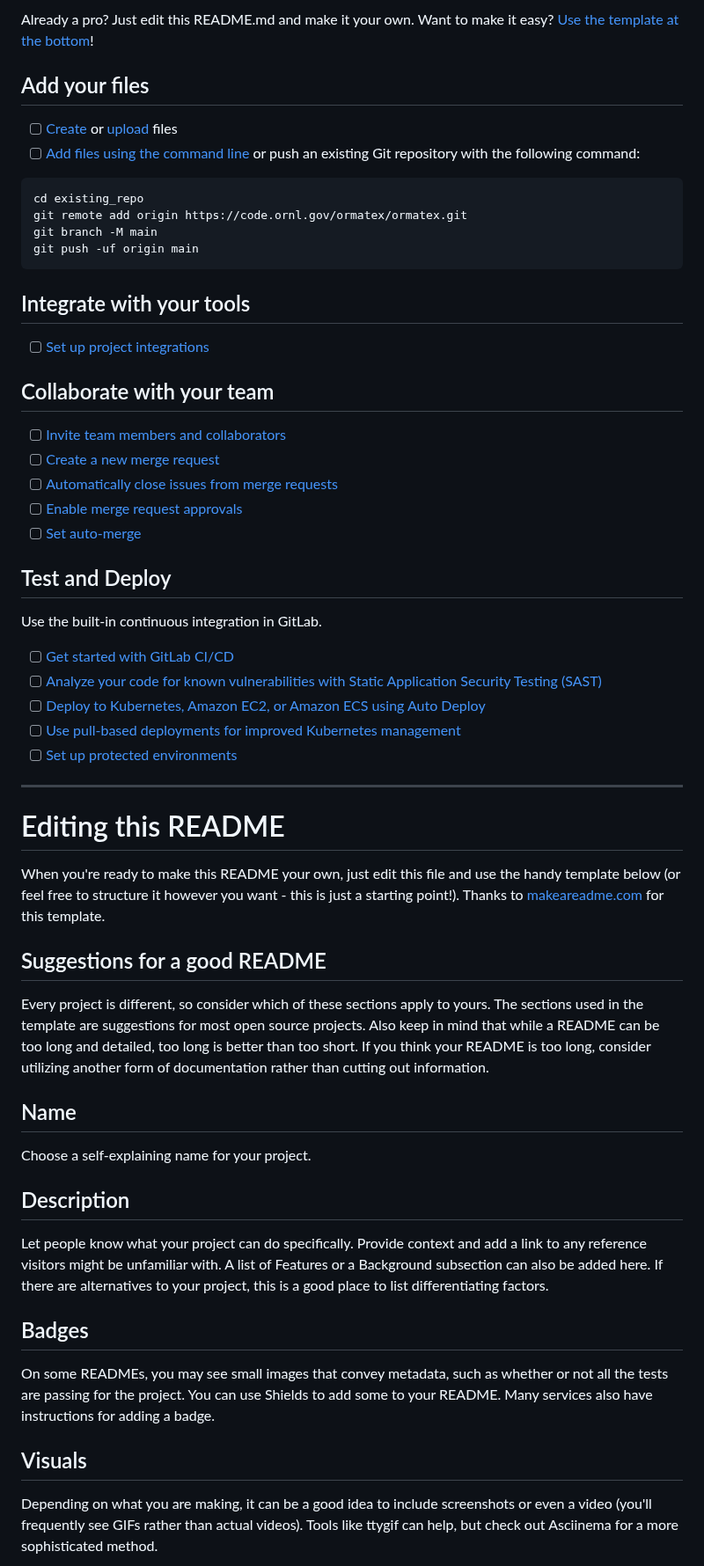
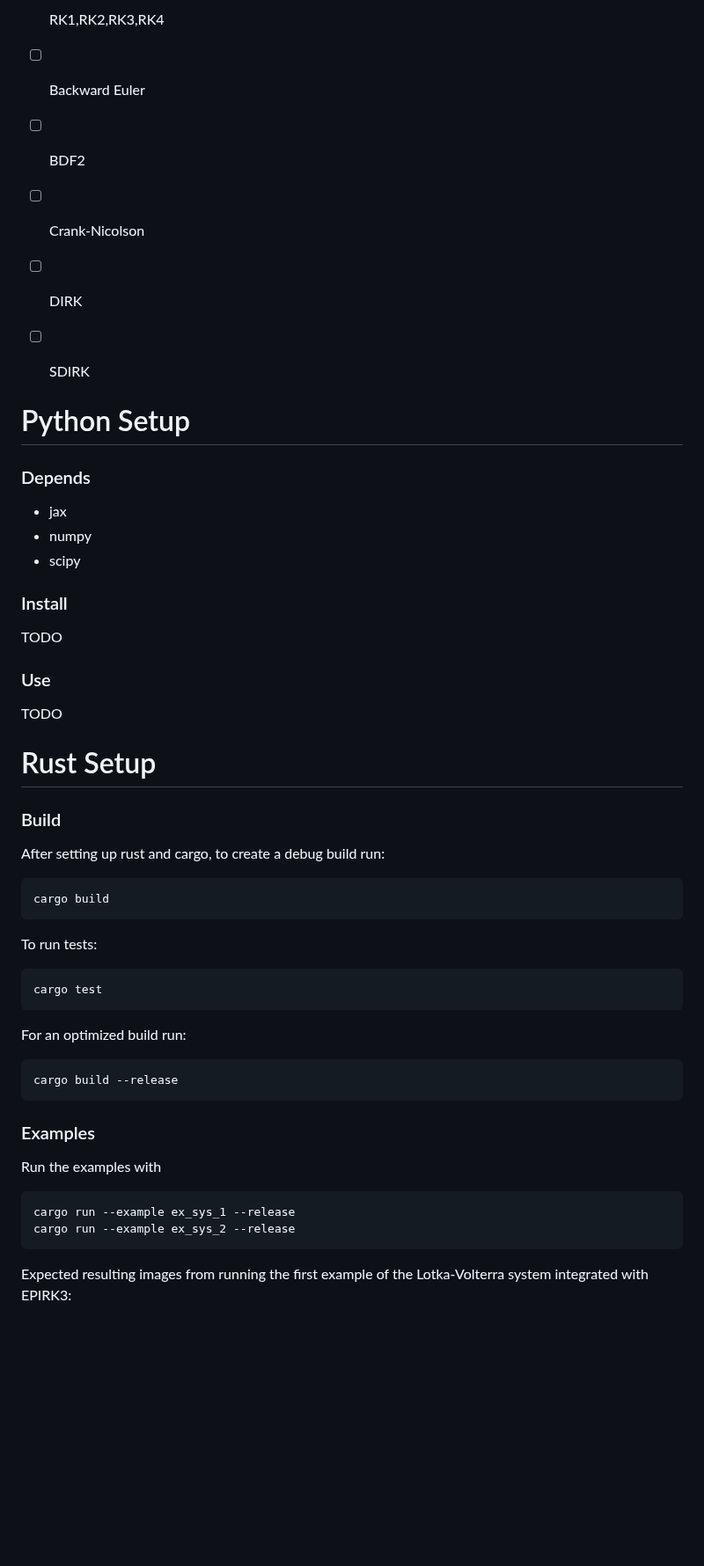
Before and after one commit to ORNL/ORMATEX, a Markdown page: README.md, the part around one of its changes. Shown at 88% size. Rendered like a GitHub page; blank space fills up the shorter version.

````diff
--- a/README.md
+++ b/README.md
@@ -8,59 +42,49 @@ To make it easy for you to get started with GitLab, here's a list of recommended
 
-Already a pro? Just edit this README.md and make it your own. Want to make it easy? [Use the template at the bottom](#editing-this-readme)!
+- [ ] RK1,RK2,RK3,RK4
+- [ ] Backward Euler
+- [ ] BDF2
+- [ ] Crank-Nicolson
+- [ ] DIRK
+- [ ] SDIRK
 
-## Add your files
+# Python Setup
 
-- [ ] [Create](https://docs.gitlab.com/ee/user/project/repository/web_editor.html#create-a-file) or [upload](https://docs.gitlab.com/ee/user/project/repository/web_editor.html#upload-a-file) files
-- [ ] [Add files using the command line](https://docs.gitlab.com/ee/gitlab-basics/add-file.html#add-a-file-using-the-command-line) or push an existing Git repository with the following command:
+### Depends
 
-```
-cd existing_repo
-git remote add origin https://code.ornl.gov/ormatex/ormatex.git
-git branch -M main
-git push -uf origin main
-```
+- jax
+- numpy
+- scipy
 
-## Integrate with your tools
+### Install
 
-- [ ] [Set up project integrations](https://code.ornl.gov/ormatex/ormatex/-/settings/integrations)
+TODO
 
-## Collaborate with your team
+### Use
 
-- [ ] [Invite team members and collaborators](https://docs.gitlab.com/ee/user/project/members/)
-- [ ] [Create a new merge request](https://docs.gitlab.com/ee/user/project/merge_requests/creating_merge_requests.html)
-- [ ] [Automatically close issues from merge requests](https://docs.gitlab.com/ee/user/project/issues/managing_issues.html#closing-issues-automatically)
-- [ ] [Enable merge request approvals](https://docs.gitlab.com/ee/user/project/merge_requests/approvals/)
-- [ ] [Set auto-merge](https://docs.gitlab.com/ee/user/project/merge_requests/merge_when_pipeline_succeeds.html)
+TODO
 
-## Test and Deploy
+# Rust Setup
 
-Use the built-in continuous integration in GitLab.
+### Build
 
-- [ ] [Get started with GitLab CI/CD](https://docs.gitlab.com/ee/ci/quick_start/index.html)
-- [ ] [Analyze your code for known vulnerabilities with Static Application Security Testing (SAST)](https://docs.gitlab.com/ee/user/application_security/sast/)
-- [ ] [Deploy to Kubernetes, Amazon EC2, or Amazon ECS using Auto Deploy](https://docs.gitlab.com/ee/topics/autodevops/requirements.html)
-- [ ] [Use pull-based deployments for improved Kubernetes management](https://docs.gitlab.com/ee/user/clusters/agent/)
-- [ ] [Set up protected environments](https://docs.gitlab.com/ee/ci/environments/protected_environments.html)
+After setting up rust and cargo, to create a debug build run:
 
-***
+    cargo build
 
-# Editing this README
+To run tests:
 
-When you're ready to make this README your own, just edit this file and use the handy template below (or feel free to structure it however you want - this is just a starting point!). Thanks to [makeareadme.com](https://www.makeareadme.com/) for this template.
+    cargo test
 
-## Suggestions for a good README
+For an optimized build run:
 
-Every project is different, so consider which of these sections apply to yours. The sections used in the template are suggestions for most open source projects. Also keep in mind that while a README can be too long and detailed, too long is better than too short. If you think your README is too long, consider utilizing another form of documentation rather than cutting out information.
+    cargo build --release
 
-## Name
-Choose a self-explaining name for your project.
+### Examples
 
-## Description
-Let people know what your project can do specifically. Provide context and add a link to any reference visitors might be unfamiliar with. A list of Features or a Background subsection can also be added here. If there are alternatives to your project, this is a good place to list differentiating factors.
+Run the examples with
 
-## Badges
-On some READMEs, you may see small images that convey metadata, such as whether or not all the tests are passing for the project. You can use Shields to add some to your README. Many services also have instructions for adding a badge.
+    cargo run --example ex_sys_1 --release
+    cargo run --example ex_sys_2 --release
 
-## Visuals
-Depending on what you are making, it can be a good idea to include screenshots or even a video (you'll frequently see GIFs rather than actual videos). Tools like ttygif can help, but check out Asciinema for a more sophisticated method.
+Expected resulting images from running the first example of the Lotka-Volterra system integrated with EPIRK3:
 
````
Also changed, not shown: other parts of README.md (+73 -20 lines), docs/images/ex_bateman.png (added), docs/images/ex_sys__ex_1.png (added).
